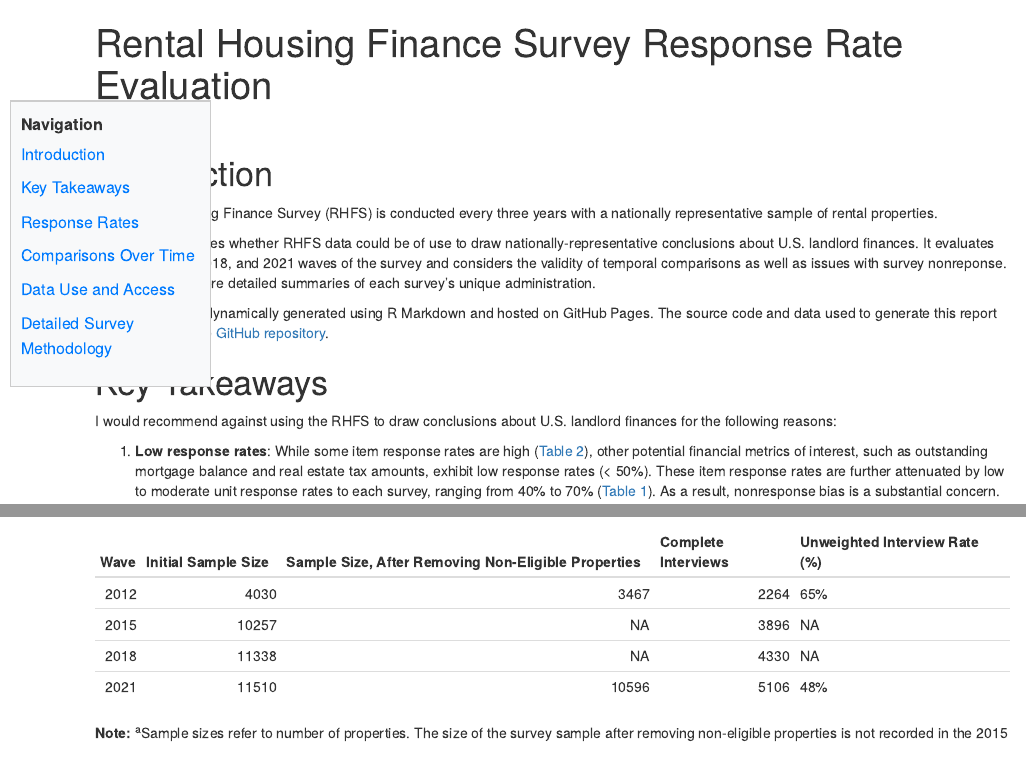
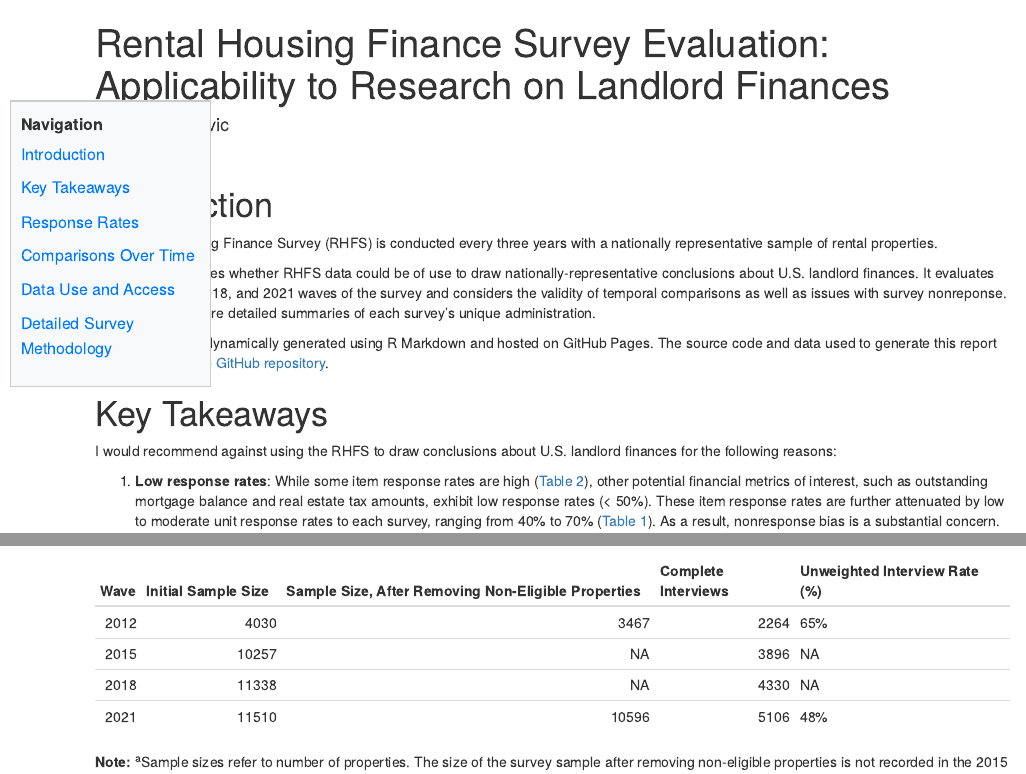
Before and after one commit to lorae/rental-housing, an R Markdown document (docs/index.Rmd): the page in a window 1100 px wide, from its top, and a second part further down, joined at a grey line. Rendered offline with R 4.5, knitr and Pandoc, with nearby package versions; some code elsewhere in the file could not run offline.

Commit message:
feat: change title

````diff
--- a/docs/index.Rmd
+++ b/docs/index.Rmd
@@ -1,6 +1,7 @@
 ---
-title: "Rental Housing Finance Survey Response Rate Evaluation"
+title: "Rental Housing Finance Survey Evaluation: Applicability to Research on Landlord Finances"
 date: March 5, 2025
+author: Lorae Stojanovic
 output: html_document
 ---
 ```{r setup, include = FALSE}
````
Also changed, not shown: 1 other file.
